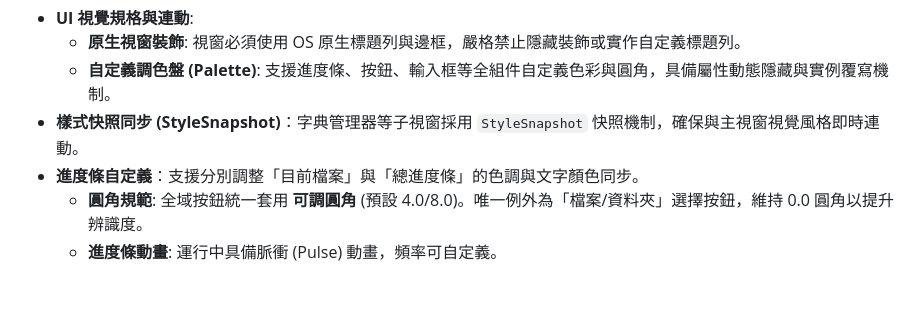
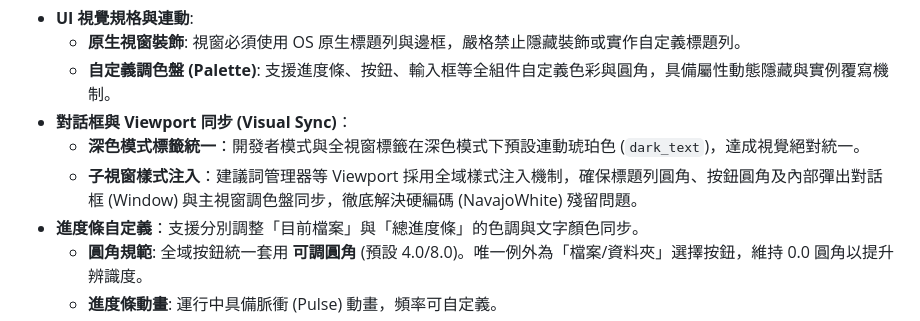
Before and after one commit to mn12345678910/mc_translator, a Markdown page: AI_CONTEXT.md, the part around the change. GitHub-like rendering; blank space fills up the shorter version.

Commit message:
修復：全系統 UI 視覺一致性並更新技術文檔

```diff
--- a/AI_CONTEXT.md
+++ b/AI_CONTEXT.md
@@ -17,7 +17,9 @@
   - **UI 視覺規格與連動**:
     - **原生視窗裝飾**: 視窗必須使用 OS 原生標題列與邊框，嚴格禁止隱藏裝飾或實作自定義標題列。
     - **自定義調色盤 (Palette)**: 支援進度條、按鈕、輸入框等全組件自定義色彩與圓角，具備屬性動態隱藏與實例覆寫機制。
-  - **樣式快照同步 (StyleSnapshot)**：字典管理器等子視窗採用 `StyleSnapshot` 快照機制，確保與主視窗視覺風格即時連動。
+  - **對話框與 Viewport 同步 (Visual Sync)**：
+    - **深色模式標籤統一**：開發者模式與全視窗標籤在深色模式下預設連動琥珀色 (`dark_text`)，達成視覺絕對統一。
+    - **子視窗樣式注入**：建議詞管理器等 Viewport 採用全域樣式注入機制，確保標題列圓角、按鈕圓角及內部彈出對話框 (Window) 與主視窗調色盤同步，徹底解決硬編碼 (NavajoWhite) 殘留問題。
   - **進度條自定義**：支援分別調整「目前檔案」與「總進度條」的色調與文字顏色同步。
     - **圓角規範**: 全域按鈕統一套用 **可調圓角** (預設 4.0/8.0)。唯一例外為「檔案/資料夾」選擇按鈕，維持 0.0 圓角以提升辨識度。
     - **進度條動畫**: 運行中具備脈衝 (Pulse) 動畫，頻率可自定義。
```
